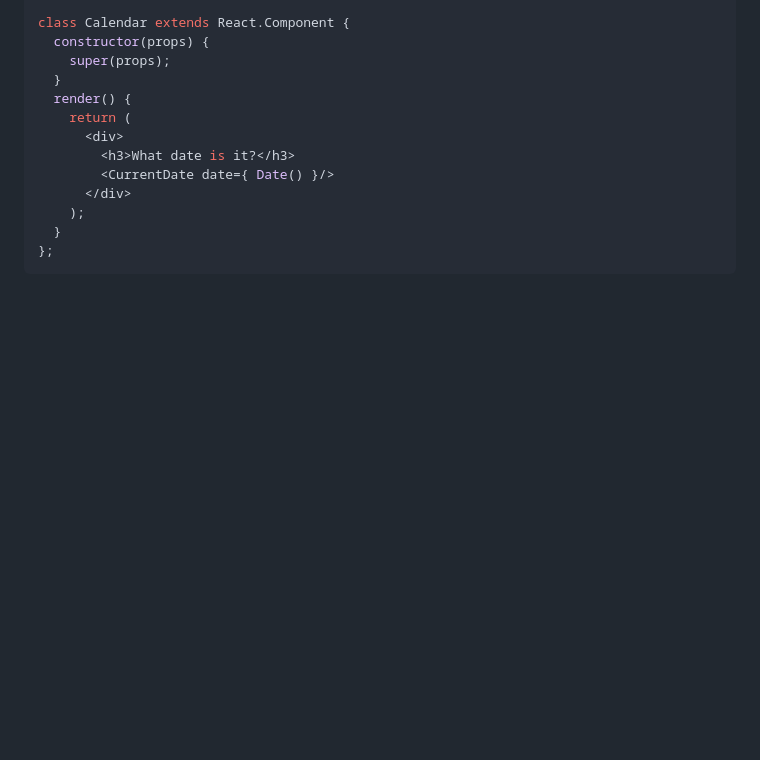
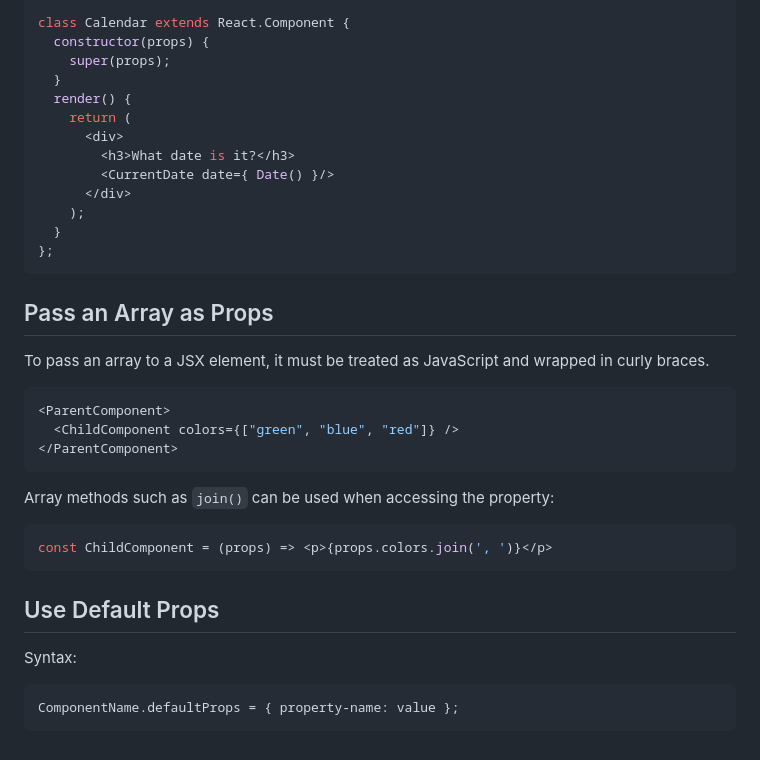
Before and after one commit to n-s-harvey/FreeCodeCamp, a Markdown page: 03_Front_End_Development_Libraries/04_React/react-notes.md, the part around the change. GitHub-like rendering; blank space fills up the shorter version.

Commit message:
Added notes for the React framework.

````diff
--- a/03_Front_End_Development_Libraries/04_React/react-notes.md
+++ b/03_Front_End_Development_Libraries/04_React/react-notes.md
@@ -344,3 +344,27 @@ class Calendar extends React.Component {
   }
 };
 ```
+
+## Pass an Array as Props
+
+To pass an array to a JSX element, it must be treated as JavaScript and wrapped in curly braces.
+
+```jsx
+<ParentComponent>
+  <ChildComponent colors={["green", "blue", "red"]} />
+</ParentComponent>
+```
+
+Array methods such as `join()` can be used when accessing the property:
+
+```jsx
+const ChildComponent = (props) => <p>{props.colors.join(', ')}</p>
+```
+
+## Use Default Props
+
+Syntax:
+
+```jsx
+ComponentName.defaultProps = { property-name: value };
+```
````
